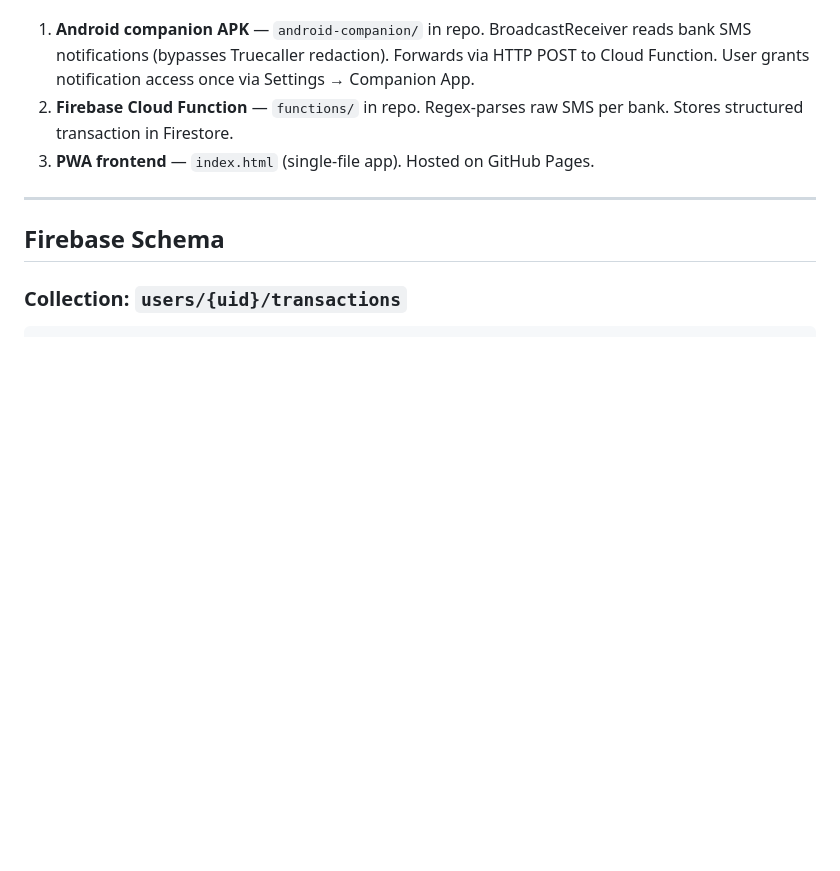
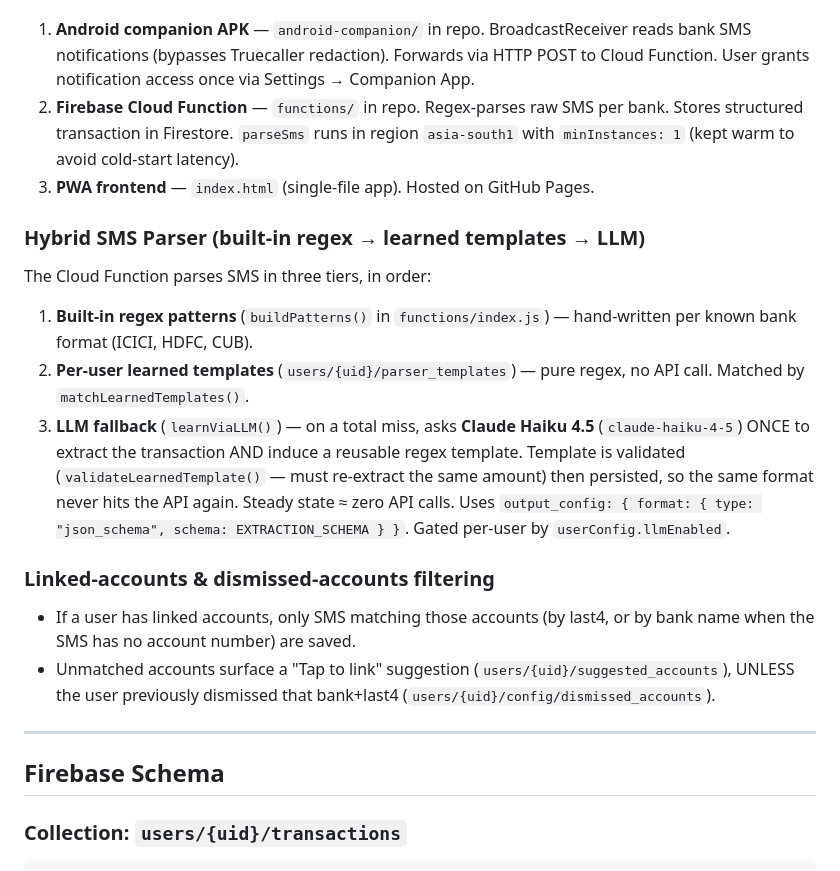
Before and after one commit to viyas52/dash-app, a Markdown page: PROJECT_CONTEXT.md, the part around one of its changes. GitHub-like rendering; blank space fills up the shorter version.

```diff
--- a/PROJECT_CONTEXT.md
+++ b/PROJECT_CONTEXT.md
@@ -122,8 +124,18 @@ UPI Ref: 650065174116
 
 **Components:**
 1. **Android companion APK** — `android-companion/` in repo. BroadcastReceiver reads bank SMS notifications (bypasses Truecaller redaction). Forwards via HTTP POST to Cloud Function. User grants notification access once via Settings → Companion App.
-2. **Firebase Cloud Function** — `functions/` in repo. Regex-parses raw SMS per bank. Stores structured transaction in Firestore.
+2. **Firebase Cloud Function** — `functions/` in repo. Regex-parses raw SMS per bank. Stores structured transaction in Firestore. `parseSms` runs in region `asia-south1` with `minInstances: 1` (kept warm to avoid cold-start latency).
 3. **PWA frontend** — `index.html` (single-file app). Hosted on GitHub Pages.
+
+### Hybrid SMS Parser (built-in regex → learned templates → LLM)
+The Cloud Function parses SMS in three tiers, in order:
+1. **Built-in regex patterns** (`buildPatterns()` in `functions/index.js`) — hand-written per known bank format (ICICI, HDFC, CUB).
+2. **Per-user learned templates** (`users/{uid}/parser_templates`) — pure regex, no API call. Matched by `matchLearnedTemplates()`.
+3. **LLM fallback** (`learnViaLLM()`) — on a total miss, asks **Claude Haiku 4.5** (`claude-haiku-4-5`) ONCE to extract the transaction AND induce a reusable regex template. Template is validated (`validateLearnedTemplate()` — must re-extract the same amount) then persisted, so the same format never hits the API again. Steady state ≈ zero API calls. Uses `output_config: { format: { type: "json_schema", schema: EXTRACTION_SCHEMA } }`. Gated per-user by `userConfig.llmEnabled`.
+
+### Linked-accounts & dismissed-accounts filtering
+- If a user has linked accounts, only SMS matching those accounts (by last4, or by bank name when the SMS has no account number) are saved.
+- Unmatched accounts surface a "Tap to link" suggestion (`users/{uid}/suggested_accounts`), UNLESS the user previously dismissed that bank+last4 (`users/{uid}/config/dismissed_accounts`).
 
 ---
 
```
Also changed, not shown: other parts of PROJECT_CONTEXT.md (+43 -4 lines).
